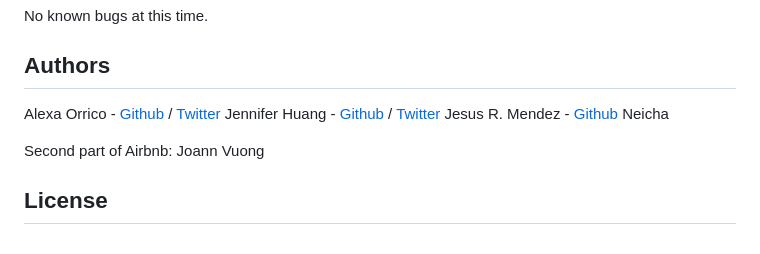
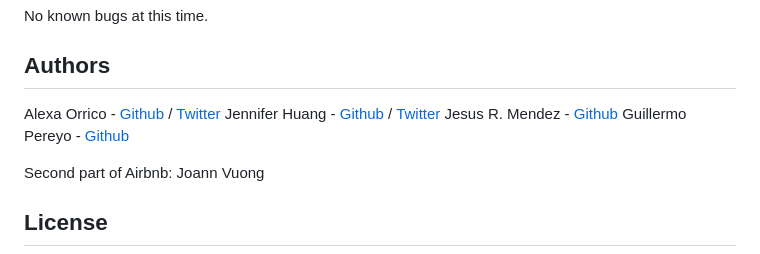
Before and after one commit to JRMC-PR/AirBnB_clone_v4, a Markdown page: README.md, the part around the change. GitHub-like rendering.

```diff
--- a/README.md
+++ b/README.md
@@ -181,7 +181,7 @@ No known bugs at this time.
 Alexa Orrico - [Github](https://github.com/alexaorrico) / [Twitter](https://twitter.com/alexa_orrico)
 Jennifer Huang - [Github](https://github.com/jhuang10123) / [Twitter](https://twitter.com/earthtojhuang)
 Jesus R. Mendez - [Github](https://github.com/JRMC-PR)
-Neicha
+Guillermo Pereyo - [Github](https://github.com/GuilleP2018)
 
 Second part of Airbnb: Joann Vuong
 
```
